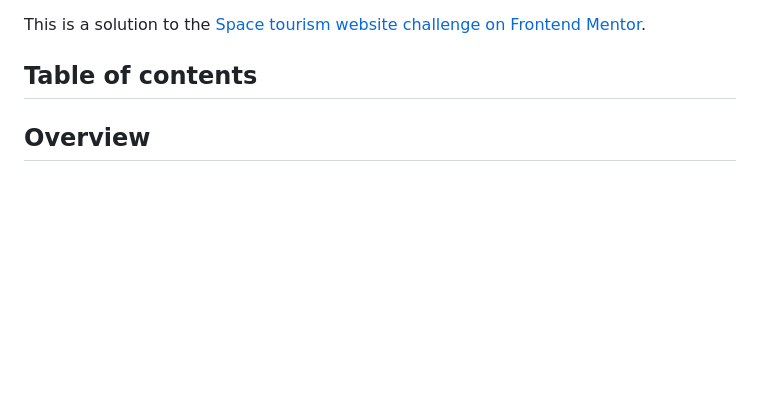
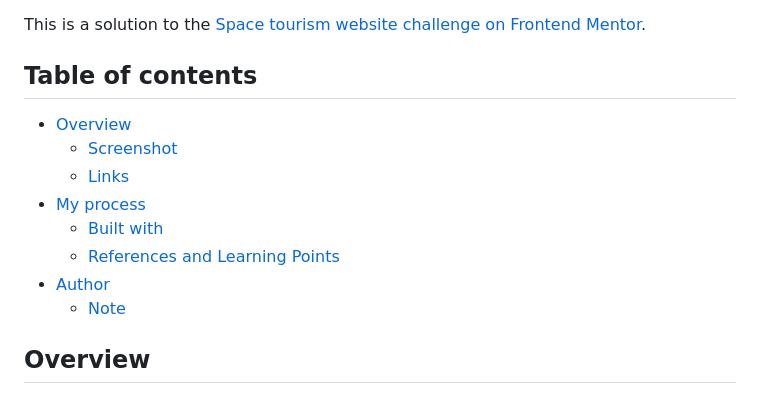
Before and after one commit to JC-ProgJava/FrontendMentor, a Markdown page: docs/space-tourism/README.md, the part around the change. Drawn GitHub-style; blank space fills up the shorter version.

```diff
--- a/docs/space-tourism/README.md
+++ b/docs/space-tourism/README.md
@@ -3,6 +3,14 @@
 This is a solution to the [Space tourism website challenge on Frontend Mentor](https://www.frontendmentor.io/challenges/space-tourism-multipage-website-gRWj1URZ3).
 
 ## Table of contents
+* [Overview](#overview)
+  * [Screenshot](#screenshot)
+  * [Links](#links)
+* [My process](#my-process)
+  * [Built with](#built-with)
+  * [References and Learning Points](#references-and-learning-points)
+* [Author](#author)
+  * [Note](#note)
 
 ## Overview
 
```
Also changed, not shown: docs/README.md (+6 -5 lines), docs/expenses-chart-component/README.md (added, +28 -0 lines), docs/expenses-chart-component/style-guide.md (added, +33 -0 lines), docs/product-preview-card-component/README.md (+9 -0 lines), docs/expenses-chart-component/design/active-states.jpg (added), docs/expenses-chart-component/design/desktop-design.jpg (added), docs/expenses-chart-component/design/desktop-preview.jpg (added), docs/expenses-chart-component/design/mobile-design.jpg (added), 4 other files.
